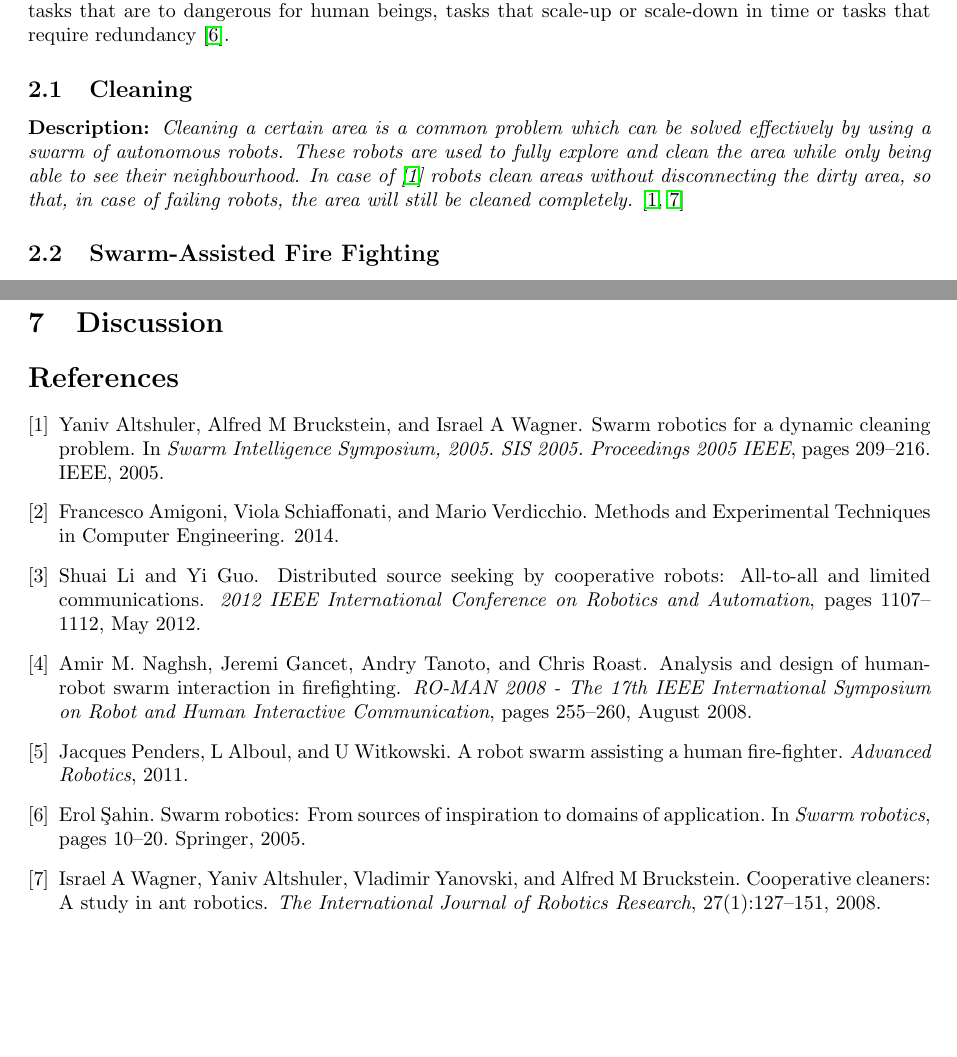
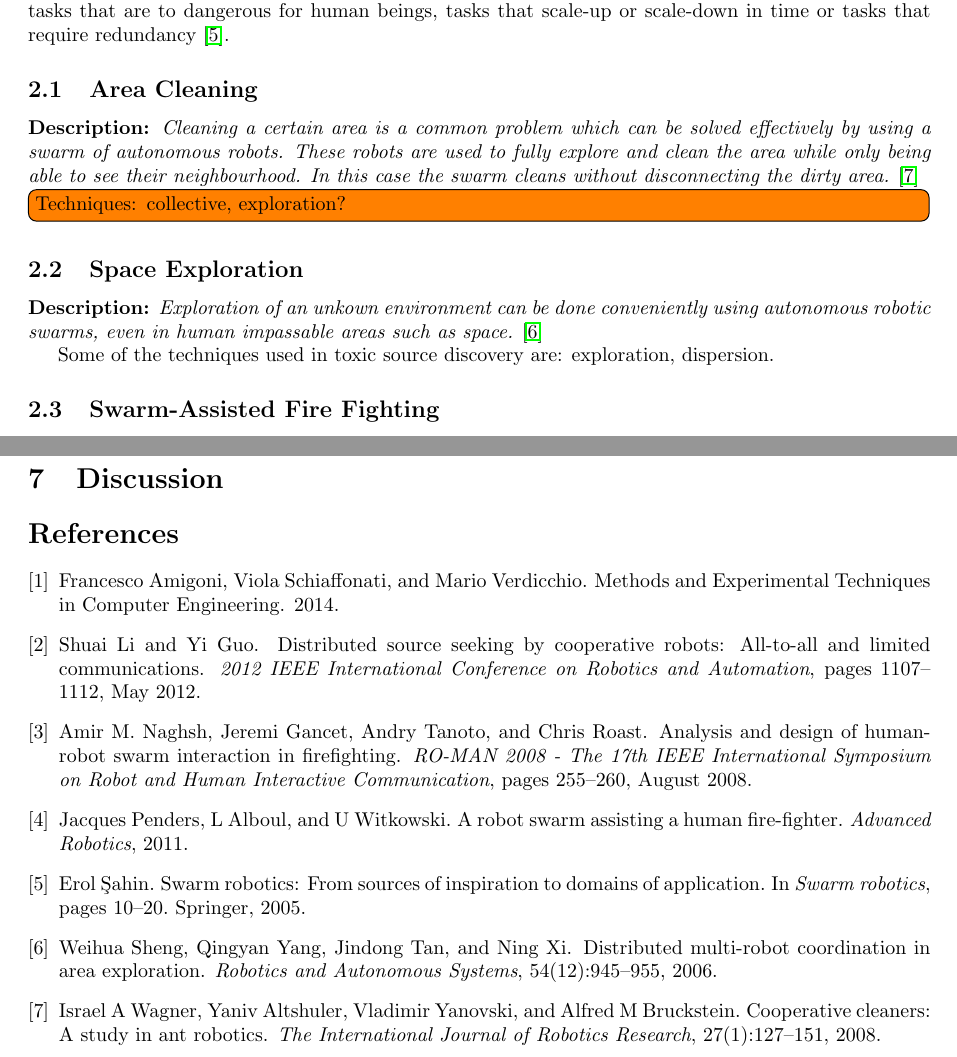
Before and after one commit to MartinRogalla/BachelorseminarRoboticSwarms, a LaTeX paper (Bachelorseminar-RoboticSwarms.tex, which reads bib/0-Introduction.bib, tex/1-Applications.tex): two parts of pages 2 and 4 of 4, joined at a grey line, cut so that both start at the same text, the shorter picture padded with empty space. Compiled offline with pdfLaTeX.

Commit message:
Added cleaning, space exploration

```diff
--- a/bib/0-Introduction.bib
+++ b/bib/0-Introduction.bib
@@ -97,3 +97,14 @@ year = {2012}
   year={2008},
   publisher={Sage Publications}
 }
+
+@article{sheng2006distributed,
+  title={Distributed multi-robot coordination in area exploration},
+  author={Sheng, Weihua and Yang, Qingyan and Tan, Jindong and Xi, Ning},
+  journal={Robotics and Autonomous Systems},
+  volume={54},
+  number={12},
+  pages={945--955},
+  year={2006},
+  publisher={Elsevier}
+}
--- a/tex/1-Applications.tex
+++ b/tex/1-Applications.tex
@@ -1,8 +1,15 @@
 %!TEX root = ../Bachelorseminar-RoboticSwarms.tex
 Robotic swarms can be used for many real-world applications as for example in tasks that cover a region, tasks that are to dangerous for human beings, tasks that scale-up or scale-down in time or tasks that require redundancy \cite{csahin2005swarm}.
 
-\subsection{Cleaning}
-  \textbf{Description: }\emph{Cleaning a certain area is a common problem which can be solved effectively by using a swarm of autonomous robots. These robots are used to fully explore and clean the area while only being able to see their neighbourhood. In case of \cite{altshuler2005swarm} robots clean areas without disconnecting the dirty area, so that, in case of failing robots, the area will still be cleaned completely.} \cite{altshuler2005swarm,wagner2008cooperative}
+  \subsection{Area Cleaning}
+  \textbf{Description: }\emph{Cleaning a certain area is a common problem which can be solved effectively by using a swarm of autonomous robots. These robots are used to fully explore and clean the area while only being able to see their neighbourhood. In this case the swarm cleans without disconnecting the dirty area.}  \cite{wagner2008cooperative}
+
+  \todo[inline]{Techniques: collective, exploration?}
+
+  \subsection{Space Exploration}
+  \textbf{Description: }\emph{Exploration of an unkown environment can be done conveniently using autonomous robotic swarms, even in human impassable areas such as space.} \cite{sheng2006distributed}
+
+  Some of the techniques used in toxic source discovery are: exploration, dispersion.
 
   \subsection{Swarm-Assisted Fire Fighting}
   \textbf{Description: }\emph{Swarm-Assisted Fire Fighting makes interactive use of autonomous robots in fire emergency settings. These swarms of robots are capable of supporting and enhancing fire fighting operations co-operatively with each other and are coordinated by a single human supervisor.}\cite{Naghsh2008,Penders2011}\\
```
Also changed, not shown: tex/0-Introduction.tex (+1 -1 lines).
